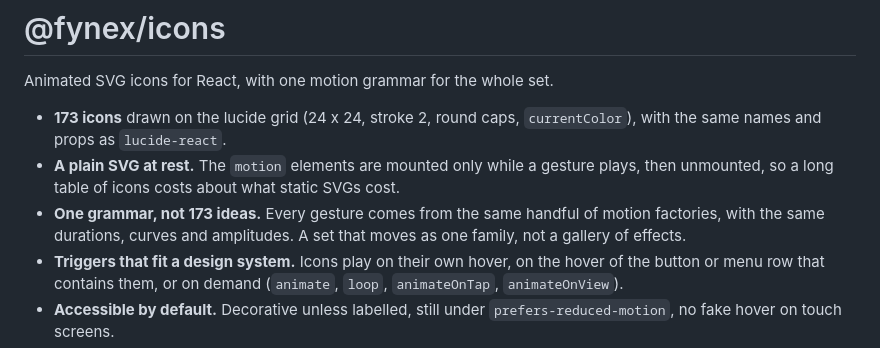
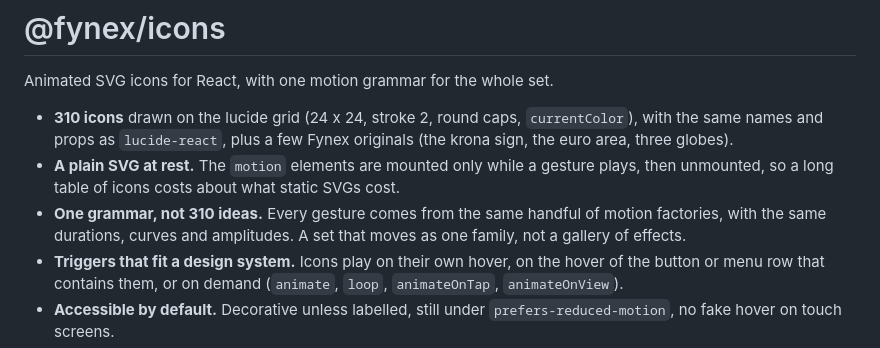
Before and after one commit to FynexApp/icons, a Markdown page: README.md, the part around the change. Rendered like a GitHub page.

Commit message:
docs(readme): count the 310 icons and mention the Fynex originals
Co-Authored-By: Claude <noreply@anthropic.com>
Claude-Session: https://claude.ai/code/session_015UfogUQNjY4SzdPdfoDzVo

```diff
--- a/README.md
+++ b/README.md
@@ -2,9 +2,9 @@
 
 Animated SVG icons for React, with one motion grammar for the whole set.
 
-- **173 icons** drawn on the lucide grid (24 x 24, stroke 2, round caps, `currentColor`), with the same names and props as `lucide-react`.
+- **310 icons** drawn on the lucide grid (24 x 24, stroke 2, round caps, `currentColor`), with the same names and props as `lucide-react`, plus a few Fynex originals (the krona sign, the euro area, three globes).
 - **A plain SVG at rest.** The `motion` elements are mounted only while a gesture plays, then unmounted, so a long table of icons costs about what static SVGs cost.
-- **One grammar, not 173 ideas.** Every gesture comes from the same handful of motion factories, with the same durations, curves and amplitudes. A set that moves as one family, not a gallery of effects.
+- **One grammar, not 310 ideas.** Every gesture comes from the same handful of motion factories, with the same durations, curves and amplitudes. A set that moves as one family, not a gallery of effects.
 - **Triggers that fit a design system.** Icons play on their own hover, on the hover of the button or menu row that contains them, or on demand (`animate`, `loop`, `animateOnTap`, `animateOnView`).
 - **Accessible by default.** Decorative unless labelled, still under `prefers-reduced-motion`, no fake hover on touch screens.
 - **Two ways to install.** An npm package (ESM, typed, tree-shakable), or a shadcn registry that copies the source into your app.
```
